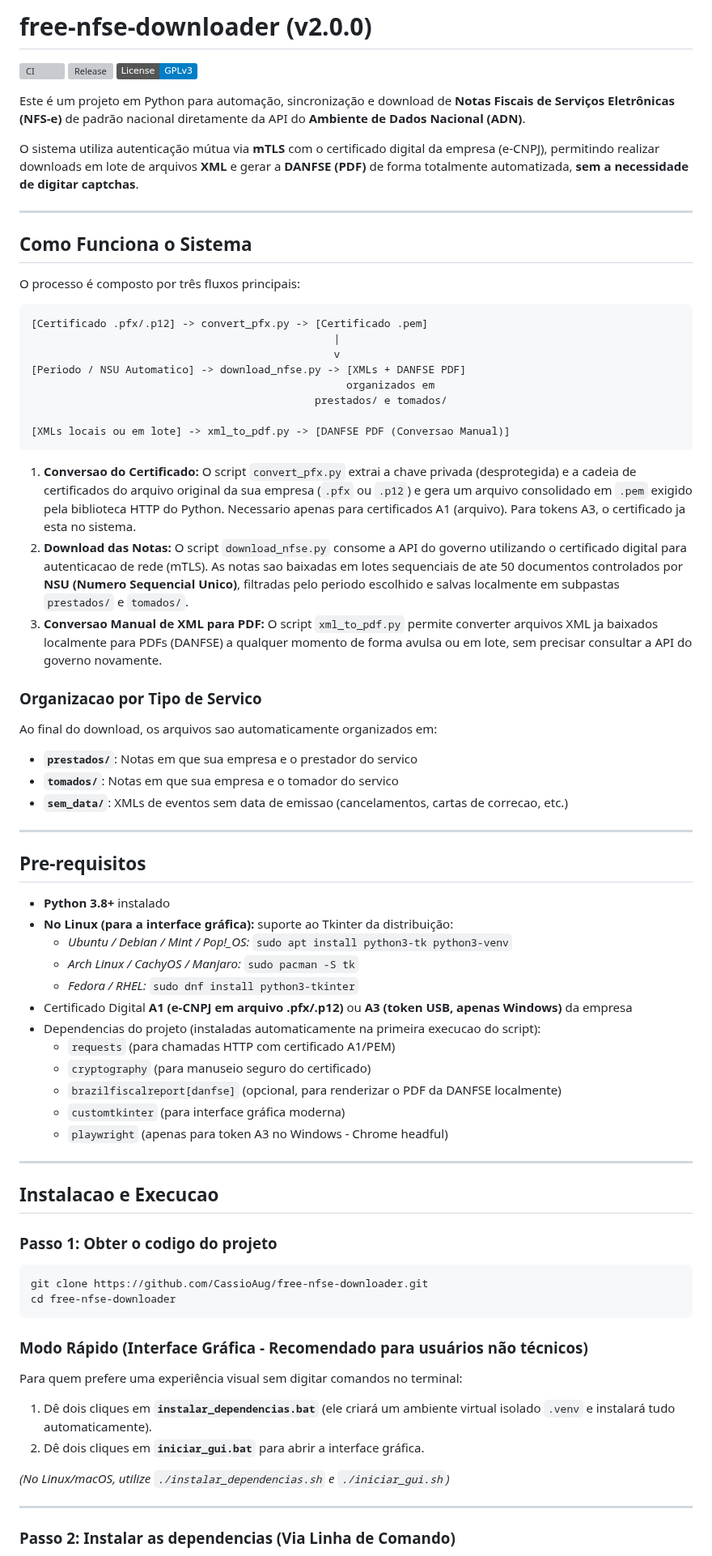
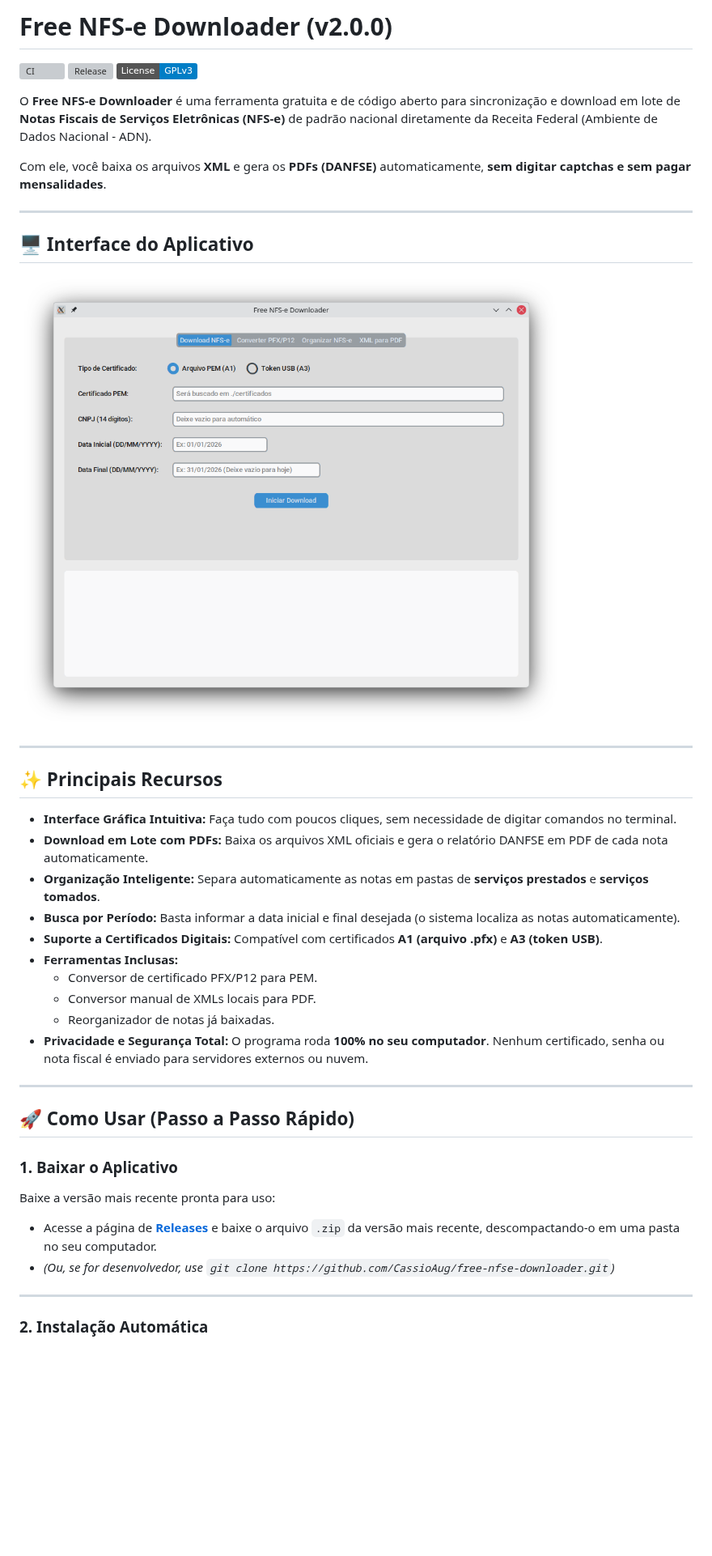
Before and after one commit to CassioAug/free-nfse-downloader, a Markdown page: README.md, the part around one of its changes. Shown at 81% size. Rendered like a GitHub page; pictures changed too: docs/images/gui_preview.png (added); badges without logos; blank space fills up the shorter version; grey boxes are pictures that could not be loaded.

````diff
--- a/README.md
+++ b/README.md
@@ -1,79 +1,45 @@
-# free-nfse-downloader (v2.0.0)
+# Free NFS-e Downloader (v2.0.0)
 
 [![CI](https://github.com/CassioAug/free-nfse-downloader/actions/workflows/ci.yml/badge.svg)](https://github.com/CassioAug/free-nfse-downloader/actions/workflows/ci.yml)
 [![Release](https://img.shields.io/github/v/release/CassioAug/free-nfse-downloader?color=blue)](https://github.com/CassioAug/free-nfse-downloader/releases)
 [![License: GPL v3](https://img.shields.io/badge/License-GPLv3-blue.svg)](https://www.gnu.org/licenses/gpl-3.0)
 
-Este é um projeto em Python para automação, sincronização e download de **Notas Fiscais de Serviços Eletrônicas (NFS-e)** de padrão nacional diretamente da API do **Ambiente de Dados Nacional (ADN)**.
+O **Free NFS-e Downloader** é uma ferramenta gratuita e de código aberto para sincronização e download em lote de **Notas Fiscais de Serviços Eletrônicas (NFS-e)** de padrão nacional diretamente da Receita Federal (Ambiente de Dados Nacional - ADN).
 
-O sistema utiliza autenticação mútua via **mTLS** com o certificado digital da empresa (e-CNPJ), permitindo realizar downloads em lote de arquivos **XML** e gerar a **DANFSE (PDF)** de forma totalmente automatizada, **sem a necessidade de digitar captchas**.
+Com ele, você baixa os arquivos **XML** e gera os **PDFs (DANFSE)** automaticamente, **sem digitar captchas e sem pagar mensalidades**.
 
 ---
 
-## Como Funciona o Sistema
+## 🖥️ Interface do Aplicativo
 
-O processo é composto por três fluxos principais:
-
-```
-[Certificado .pfx/.p12] -> convert_pfx.py -> [Certificado .pem]
-                                                |
-                                                v
-[Periodo / NSU Automatico] -> download_nfse.py -> [XMLs + DANFSE PDF]
-                                                  organizados em
-                                             prestados/ e tomados/
-
-[XMLs locais ou em lote] -> xml_to_pdf.py -> [DANFSE PDF (Conversao Manual)]
-```
-
-1. **Conversao do Certificado:** O script `convert_pfx.py` extrai a chave privada (desprotegida) e a cadeia de certificados do arquivo original da sua empresa (`.pfx` ou `.p12`) e gera um arquivo consolidado em `.pem` exigido pela biblioteca HTTP do Python. Necessario apenas para certificados A1 (arquivo). Para tokens A3, o certificado ja esta no sistema.
-2. **Download das Notas:** O script `download_nfse.py` consome a API do governo utilizando o certificado digital para autenticacao de rede (mTLS). As notas sao baixadas em lotes sequenciais de ate 50 documentos controlados por **NSU (Numero Sequencial Unico)**, filtradas pelo periodo escolhido e salvas localmente em subpastas `prestados/` e `tomados/`.
-3. **Conversao Manual de XML para PDF:** O script `xml_to_pdf.py` permite converter arquivos XML ja baixados localmente para PDFs (DANFSE) a qualquer momento de forma avulsa ou em lote, sem precisar consultar a API do governo novamente.
-
-### Organizacao por Tipo de Servico
-
-Ao final do download, os arquivos sao automaticamente organizados em:
-- **`prestados/`**: Notas em que sua empresa e o prestador do servico
-- **`tomados/`**: Notas em que sua empresa e o tomador do servico
-- **`sem_data/`**: XMLs de eventos sem data de emissao (cancelamentos, cartas de correcao, etc.)
+![Interface Gráfica do Free NFS-e Downloader](docs/images/gui_preview.png)
 
 ---
 
-## Pre-requisitos
+## ✨ Principais Recursos
 
-- **Python 3.8+** instalado
-- **No Linux (para a interface gráfica):** suporte ao Tkinter da distribuição:
-  - *Ubuntu / Debian / Mint / Pop!_OS:* `sudo apt install python3-tk python3-venv`
-  - *Arch Linux / CachyOS / Manjaro:* `sudo pacman -S tk`
-  - *Fedora / RHEL:* `sudo dnf install python3-tkinter`
-- Certificado Digital **A1 (e-CNPJ em arquivo .pfx/.p12)** ou **A3 (token USB, apenas Windows)** da empresa
-- Dependencias do projeto (instaladas automaticamente na primeira execucao do script):
-  - `requests` (para chamadas HTTP com certificado A1/PEM)
-  - `cryptography` (para manuseio seguro do certificado)
-  - `brazilfiscalreport[danfse]` (opcional, para renderizar o PDF da DANFSE localmente)
-  - `customtkinter` (para interface gráfica moderna)
-  - `playwright` (apenas para token A3 no Windows - Chrome headful)
+- **Interface Gráfica Intuitiva:** Faça tudo com poucos cliques, sem necessidade de digitar comandos no terminal.
+- **Download em Lote com PDFs:** Baixa os arquivos XML oficiais e gera o relatório DANFSE em PDF de cada nota automaticamente.
+- **Organização Inteligente:** Separa automaticamente as notas em pastas de **serviços prestados** e **serviços tomados**.
+- **Busca por Período:** Basta informar a data inicial e final desejada (o sistema localiza as notas automaticamente).
+- **Suporte a Certificados Digitais:** Compatível com certificados **A1 (arquivo .pfx)** e **A3 (token USB)**.
+- **Ferramentas Inclusas:**
+  - Conversor de certificado PFX/P12 para PEM.
+  - Conversor manual de XMLs locais para PDF.
+  - Reorganizador de notas já baixadas.
+- **Privacidade e Segurança Total:** O programa roda **100% no seu computador**. Nenhum certificado, senha ou nota fiscal é enviado para servidores externos ou nuvem.
 
 ---
 
-## Instalacao e Execucao
+## 🚀 Como Usar (Passo a Passo Rápido)
 
-### Passo 1: Obter o codigo do projeto
+### 1. Baixar o Aplicativo
 
-```bash
-git clone https://github.com/CassioAug/free-nfse-downloader.git
-cd free-nfse-downloader
-```
-
-### Modo Rápido (Interface Gráfica - Recomendado para usuários não técnicos)
-
-Para quem prefere uma experiência visual sem digitar comandos no terminal:
-
-1. Dê dois cliques em **`instalar_dependencias.bat`** (ele criará um ambiente virtual isolado `.venv` e instalará tudo automaticamente).
-2. Dê dois cliques em **`iniciar_gui.bat`** para abrir a interface gráfica.
-
-*(No Linux/macOS, utilize `./instalar_dependencias.sh` e `./iniciar_gui.sh`)*
+Baixe a versão mais recente pronta para uso:
+- Acesse a página de **[Releases](https://github.com/CassioAug/free-nfse-downloader/releases)** e baixe o arquivo `.zip` da versão mais recente, descompactando-o em uma pasta no seu computador.
+- *(Ou, se for desenvolvedor, use `git clone https://github.com/CassioAug/free-nfse-downloader.git`)*
 
 ---
 
-### Passo 2: Instalar as dependencias (Via Linha de Comando)
+### 2. Instalação Automática
 
````
Also changed, not shown: other parts of README.md (+46 -106 lines), docs/arquitetura.md (added, +70 -0 lines), docs/cli.md (added, +135 -0 lines), todo.md (deleted, +0 -14 lines).
